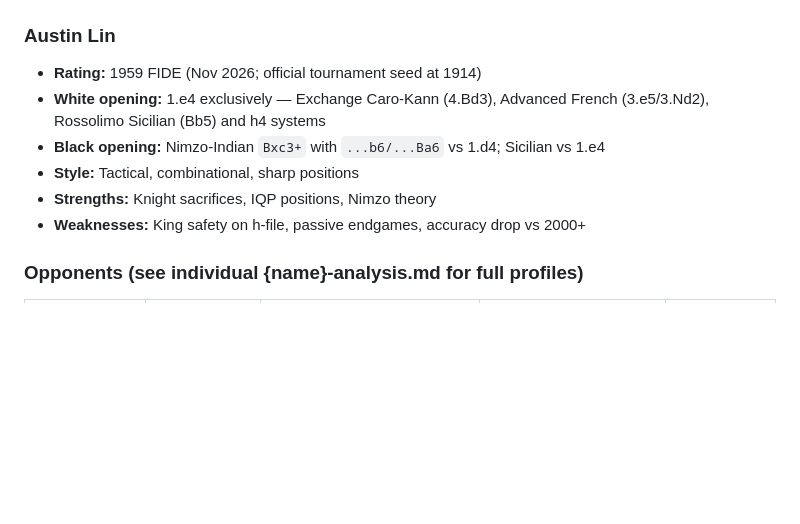
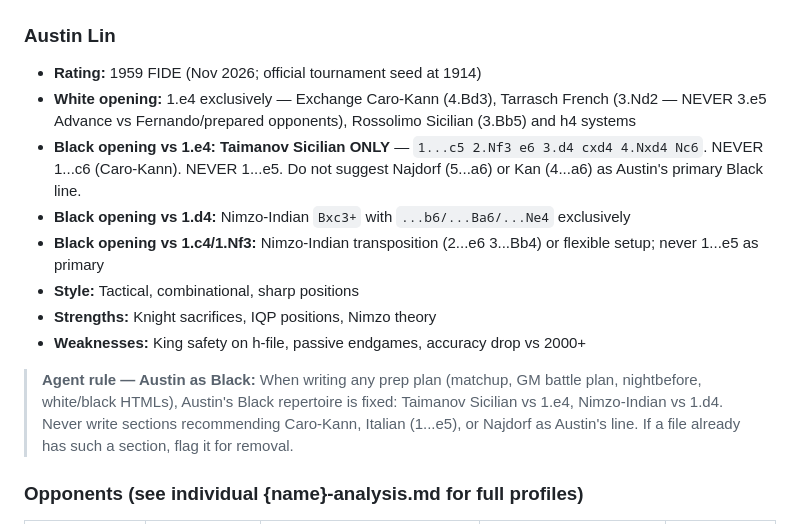
Before and after one commit to linuxbirdlin/chess-analysis, a Markdown page: CLAUDE.md, the part around the change. GitHub-like rendering; blank space fills up the shorter version.

Commit message:
Lock Austin's Black repertoire in CLAUDE.md
- vs 1.e4: Taimanov Sicilian ONLY (1...c5 2...e6 4...Nc6); NEVER Caro-Kann/1...e5
- vs 1.d4: Nimzo-Indian Bxc3+ exclusively
- Added agent rule block so future sessions never suggest removed lines
- Also clarify White: Tarrasch 3.Nd2 (NEVER Advance vs prepared opponents)

Co-Authored-By: Claude Sonnet 4.6 <noreply@anthropic.com>

```diff
--- a/CLAUDE.md
+++ b/CLAUDE.md
@@ -170,11 +170,15 @@ When a new opponent folder is added:
 
 ### Austin Lin
 - **Rating:** 1959 FIDE (Nov 2026; official tournament seed at 1914)
-- **White opening:** 1.e4 exclusively — Exchange Caro-Kann (4.Bd3), Advanced French (3.e5/3.Nd2), Rossolimo Sicilian (Bb5) and h4 systems
-- **Black opening:** Nimzo-Indian `Bxc3+` with `...b6/...Ba6` vs 1.d4; Sicilian vs 1.e4
+- **White opening:** 1.e4 exclusively — Exchange Caro-Kann (4.Bd3), Tarrasch French (3.Nd2 — NEVER 3.e5 Advance vs Fernando/prepared opponents), Rossolimo Sicilian (3.Bb5) and h4 systems
+- **Black opening vs 1.e4:** **Taimanov Sicilian ONLY** — `1...c5 2.Nf3 e6 3.d4 cxd4 4.Nxd4 Nc6`. NEVER 1...c6 (Caro-Kann). NEVER 1...e5. Do not suggest Najdorf (5...a6) or Kan (4...a6) as Austin's primary Black line.
+- **Black opening vs 1.d4:** Nimzo-Indian `Bxc3+` with `...b6/...Ba6/...Ne4` exclusively
+- **Black opening vs 1.c4/1.Nf3:** Nimzo-Indian transposition (2...e6 3...Bb4) or flexible setup; never 1...e5 as primary
 - **Style:** Tactical, combinational, sharp positions
 - **Strengths:** Knight sacrifices, IQP positions, Nimzo theory
 - **Weaknesses:** King safety on h-file, passive endgames, accuracy drop vs 2000+
+
+> **Agent rule — Austin as Black:** When writing any prep plan (matchup, GM battle plan, nightbefore, white/black HTMLs), Austin's Black repertoire is fixed: Taimanov Sicilian vs 1.e4, Nimzo-Indian vs 1.d4. Never write sections recommending Caro-Kann, Italian (1...e5), or Najdorf as Austin's line. If a file already has such a section, flag it for removal.
 
 ### Opponents (see individual {name}-analysis.md for full profiles)
 
```
